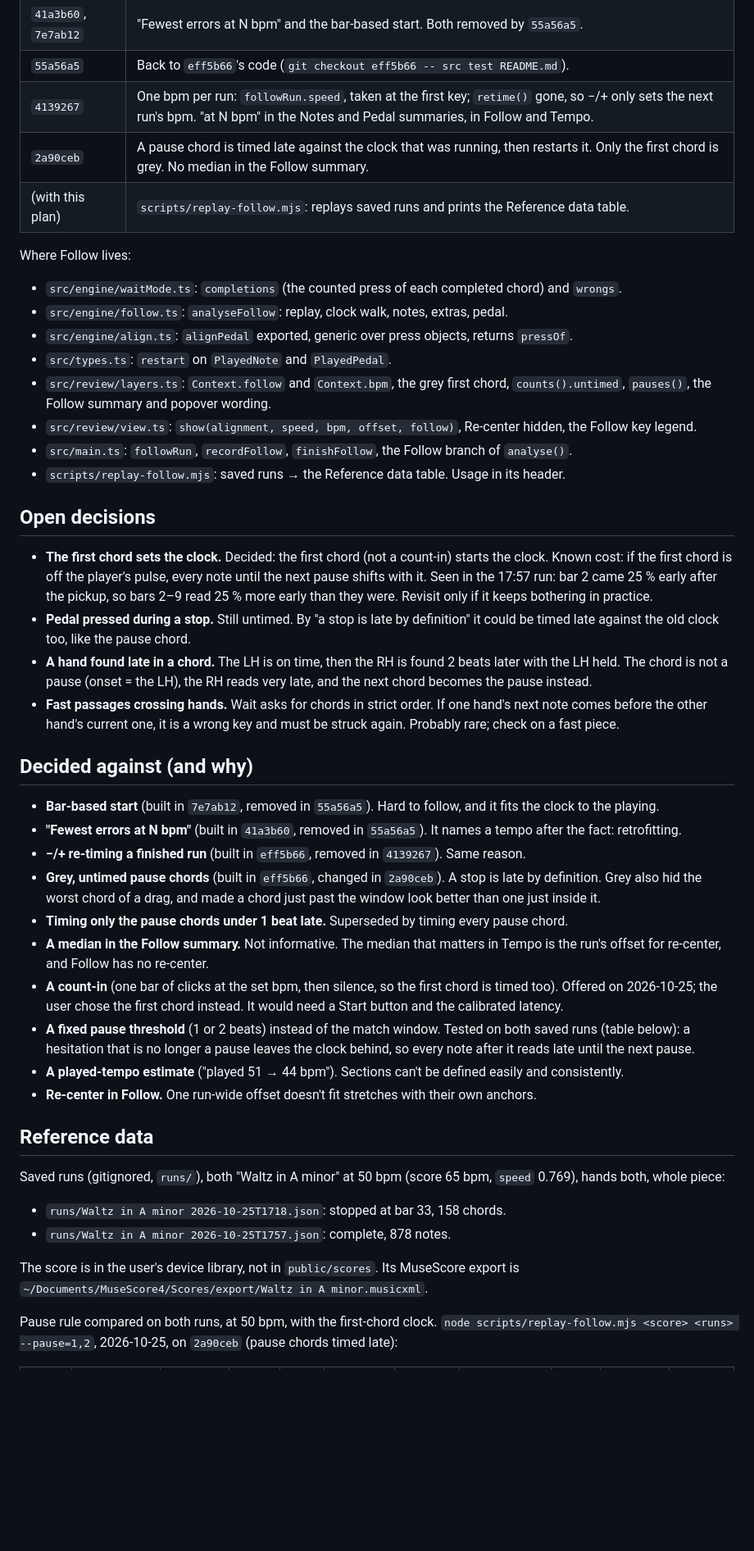
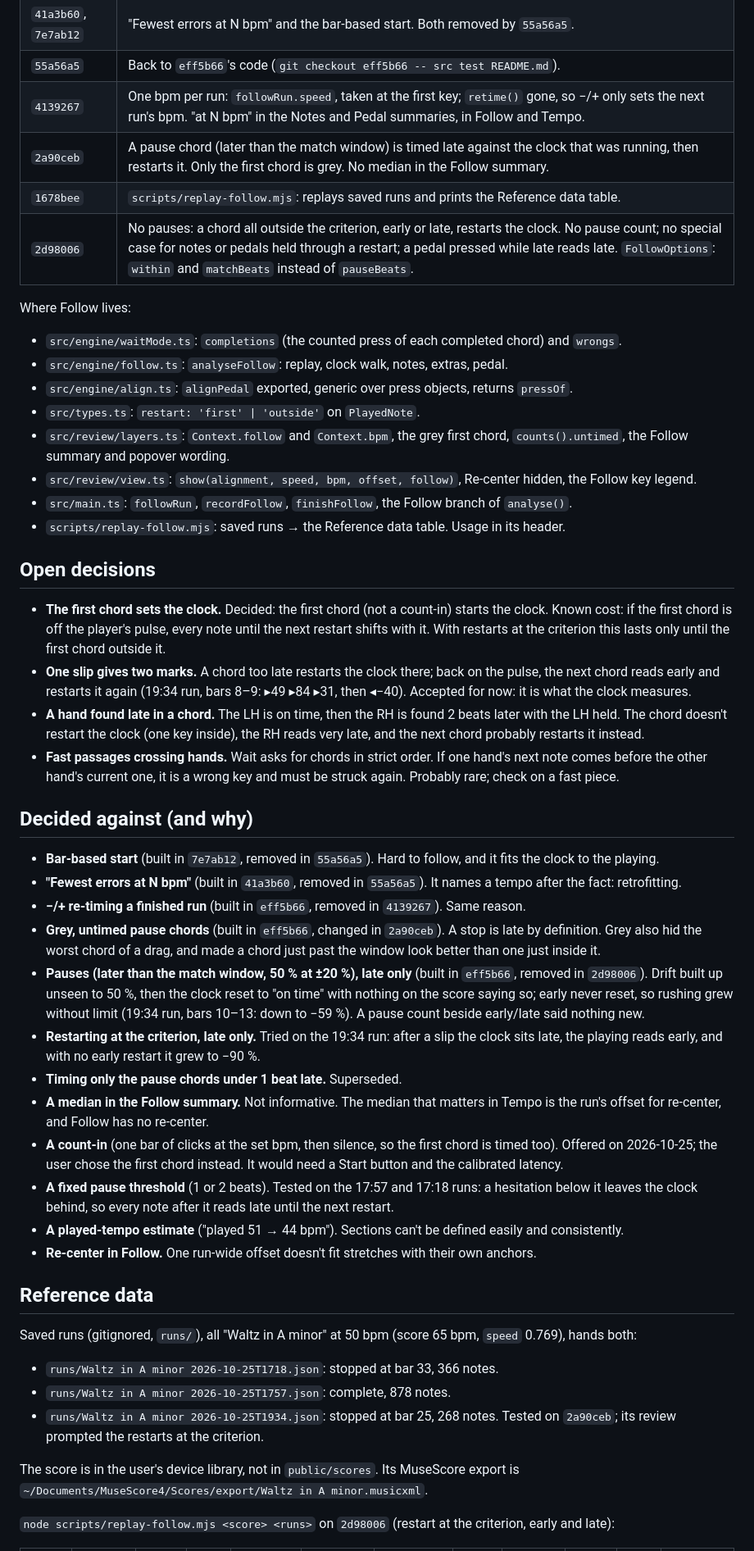
Before and after one commit to gpiantoni/piano-trainer, a Markdown page: follow-mode-plan.md, the part around one of its changes. Shown at 82% size. GitHub-like rendering; blank space fills up the shorter version.

```diff
--- a/follow-mode-plan.md
+++ b/follow-mode-plan.md
@@ -54,24 +55,25 @@ The analysis is a pure function re-run on every criterion change (the window dec
 | `41a3b60`, `7e7ab12` | "Fewest errors at N bpm" and the bar-based start. Both removed by `55a56a5`. |
 | `55a56a5` | Back to `eff5b66`'s code (`git checkout eff5b66 -- src test README.md`). |
 | `4139267` | One bpm per run: `followRun.speed`, taken at the first key; `retime()` gone, so −/+ only sets the next run's bpm. "at N bpm" in the Notes and Pedal summaries, in Follow and Tempo. |
-| `2a90ceb` | A pause chord is timed late against the clock that was running, then restarts it. Only the first chord is grey. No median in the Follow summary. |
-| (with this plan) | `scripts/replay-follow.mjs`: replays saved runs and prints the Reference data table. |
+| `2a90ceb` | A pause chord (later than the match window) is timed late against the clock that was running, then restarts it. Only the first chord is grey. No median in the Follow summary. |
+| `1678bee` | `scripts/replay-follow.mjs`: replays saved runs and prints the Reference data table. |
+| `2d98006` | No pauses: a chord all outside the criterion, early or late, restarts the clock. No pause count; no special case for notes or pedals held through a restart; a pedal pressed while late reads late. `FollowOptions`: `within` and `matchBeats` instead of `pauseBeats`. |
 
 Where Follow lives:
 - `src/engine/waitMode.ts`: `completions` (the counted press of each completed chord) and `wrongs`.
 - `src/engine/follow.ts`: `analyseFollow`: replay, clock walk, notes, extras, pedal.
 - `src/engine/align.ts`: `alignPedal` exported, generic over press objects, returns `pressOf`.
-- `src/types.ts`: `restart` on `PlayedNote` and `PlayedPedal`.
-- `src/review/layers.ts`: `Context.follow` and `Context.bpm`, the grey first chord, `counts().untimed`, `pauses()`, the Follow summary and popover wording.
+- `src/types.ts`: `restart: 'first' | 'outside'` on `PlayedNote`.
+- `src/review/layers.ts`: `Context.follow` and `Context.bpm`, the grey first chord, `counts().untimed`, the Follow summary and popover wording.
 - `src/review/view.ts`: `show(alignment, speed, bpm, offset, follow)`, Re-center hidden, the Follow key legend.
 - `src/main.ts`: `followRun`, `recordFollow`, `finishFollow`, the Follow branch of `analyse()`.
 - `scripts/replay-follow.mjs`: saved runs → the Reference data table. Usage in its header.
 
 ## Open decisions
 
-- **The first chord sets the clock.** Decided: the first chord (not a count-in) starts the clock. Known cost: if the first chord is off the player's pulse, every note until the next pause shifts with it. Seen in the 17:57 run: bar 2 came 25 % early after the pickup, so bars 2–9 read 25 % more early than they were. Revisit only if it keeps bothering in practice.
-- **Pedal pressed during a stop.** Still untimed. By "a stop is late by definition" it could be timed late against the old clock too, like the pause chord.
-- **A hand found late in a chord.** The LH is on time, then the RH is found 2 beats later with the LH held. The chord is not a pause (onset = the LH), the RH reads very late, and the next chord becomes the pause instead.
+- **The first chord sets the clock.** Decided: the first chord (not a count-in) starts the clock. Known cost: if the first chord is off the player's pulse, every note until the next restart shifts with it. With restarts at the criterion this lasts only until the first chord outside it.
+- **One slip gives two marks.** A chord too late restarts the clock there; back on the pulse, the next chord reads early and restarts it again (19:34 run, bars 8–9: ▸49 ▸84 ▸31, then ◂−40). Accepted for now: it is what the clock measures.
+- **A hand found late in a chord.** The LH is on time, then the RH is found 2 beats later with the LH held. The chord doesn't restart the clock (one key inside), the RH reads very late, and the next chord probably restarts it instead.
 - **Fast passages crossing hands.** Wait asks for chords in strict order. If one hand's next note comes before the other hand's current one, it is a wrong key and must be struck again. Probably rare; check on a fast piece.
 
 ## Decided against (and why)
@@ -80,20 +82,23 @@ Where Follow lives:
 - **"Fewest errors at N bpm"** (built in `41a3b60`, removed in `55a56a5`). It names a tempo after the fact: retrofitting.
 - **−/+ re-timing a finished run** (built in `eff5b66`, removed in `4139267`). Same reason.
 - **Grey, untimed pause chords** (built in `eff5b66`, changed in `2a90ceb`). A stop is late by definition. Grey also hid the worst chord of a drag, and made a chord just past the window look better than one just inside it.
-- **Timing only the pause chords under 1 beat late.** Superseded by timing every pause chord.
+- **Pauses (later than the match window, 50 % at ±20 %), late only** (built in `eff5b66`, removed in `2d98006`). Drift built up unseen to 50 %, then the clock reset to "on time" with nothing on the score saying so; early never reset, so rushing grew without limit (19:34 run, bars 10–13: down to −59 %). A pause count beside early/late said nothing new.
+- **Restarting at the criterion, late only.** Tried on the 19:34 run: after a slip the clock sits late, the playing reads early, and with no early restart it grew to −90 %.
+- **Timing only the pause chords under 1 beat late.** Superseded.
 - **A median in the Follow summary.** Not informative. The median that matters in Tempo is the run's offset for re-center, and Follow has no re-center.
 - **A count-in** (one bar of clicks at the set bpm, then silence, so the first chord is timed too). Offered on 2026-10-25; the user chose the first chord instead. It would need a Start button and the calibrated latency.
-- **A fixed pause threshold** (1 or 2 beats) instead of the match window. Tested on both saved runs (table below): a hesitation that is no longer a pause leaves the clock behind, so every note after it reads late until the next pause.
+- **A fixed pause threshold** (1 or 2 beats). Tested on the 17:57 and 17:18 runs: a hesitation below it leaves the clock behind, so every note after it reads late until the next restart.
 - **A played-tempo estimate** ("played 51 → 44 bpm"). Sections can't be defined easily and consistently.
 - **Re-center in Follow.** One run-wide offset doesn't fit stretches with their own anchors.
 
 ## Reference data
 
-Saved runs (gitignored, `runs/`), both "Waltz in A minor" at 50 bpm (score 65 bpm, `speed` 0.769), hands both, whole piece:
-- `runs/Waltz in A minor 2026-10-25T1718.json`: stopped at bar 33, 158 chords.
+Saved runs (gitignored, `runs/`), all "Waltz in A minor" at 50 bpm (score 65 bpm, `speed` 0.769), hands both:
+- `runs/Waltz in A minor 2026-10-25T1718.json`: stopped at bar 33, 366 notes.
 - `runs/Waltz in A minor 2026-10-25T1757.json`: complete, 878 notes.
+- `runs/Waltz in A minor 2026-10-25T1934.json`: stopped at bar 25, 268 notes. Tested on `2a90ceb`; its review prompted the restarts at the criterion.
 
 The score is in the user's device library, not in `public/scores`. Its MuseScore export is `~/Documents/MuseScore4/Scores/export/Waltz in A minor.musicxml`.
 
-Pause rule compared on both runs, at 50 bpm, with the first-chord clock. `node scripts/replay-follow.mjs <score> <runs> --pause=1,2`, 2026-10-25, on `2a90ceb` (pause chords timed late):
+`node scripts/replay-follow.mjs <score> <runs>` on `2d98006` (restart at the criterion, early and late):
 
```
Also changed, not shown: other parts of follow-mode-plan.md (+30 -29 lines).
